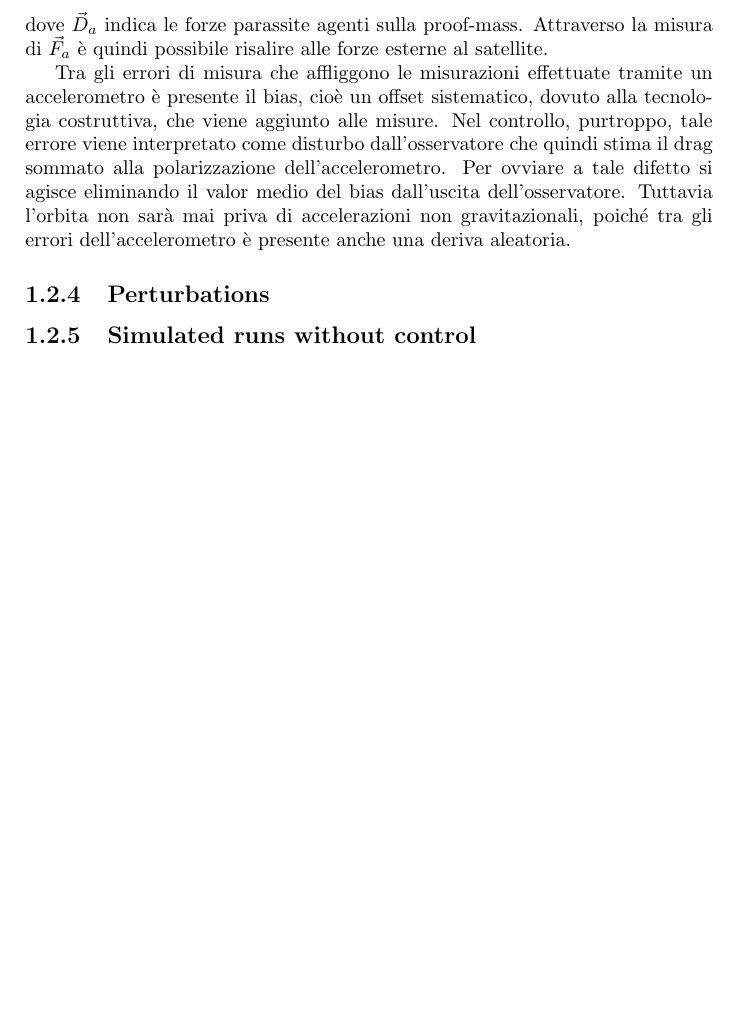
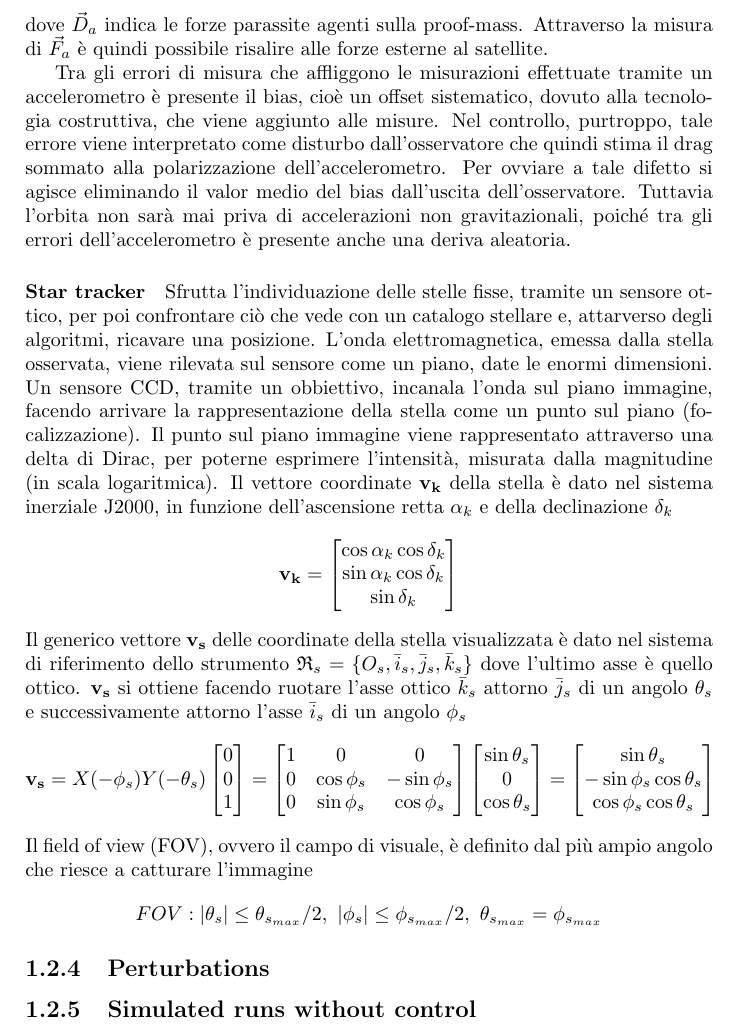
Before and after one commit to andrea-rockt/relazione-mcsa, a LaTeX book (src/main.tex, which reads src/modelling/attitude_kinematics_and_dynamics/actuators_and_sensors.tex): part of page 18 of 23, cut so that both start at the same text, the shorter picture padded with empty space. Compiled offline with pdfLaTeX.

Commit message:
written star tracker

```diff
--- a/src/modelling/attitude_kinematics_and_dynamics/actuators_and_sensors.tex
+++ b/src/modelling/attitude_kinematics_and_dynamics/actuators_and_sensors.tex
@@ -46,3 +46,49 @@ dall’osservatore che quindi stima il drag sommato alla polarizzazione dell’a
 ovviare a tale difetto si agisce eliminando il valor medio del bias dall’uscita dell’osservatore.
 Tuttavia l’orbita non sarà mai priva di accelerazioni non gravitazionali, poiché tra gli errori
 dell’accelerometro è presente anche una deriva aleatoria.
+\paragraph{Star tracker}
+Sfrutta l'individuazione delle stelle fisse, tramite un sensore ottico, per poi
+confrontare ciò che vede con un catalogo stellare e, attarverso degli algoritmi,
+ricavare una posizione. L'onda elettromagnetica, emessa dalla stella osservata,
+viene rilevata sul sensore come un piano, date le enormi dimensioni.
+Un sensore CCD, tramite un obbiettivo, incanala l'onda sul piano immagine,
+facendo arrivare la rappresentazione della stella come un punto sul piano (focalizzazione). Il punto
+sul piano immagine viene rappresentato attraverso una delta di Dirac, per
+poterne esprimere l'intensità, misurata dalla magnitudine (in scala
+logaritmica).
+Il vettore coordinate ${\bf v_k}$ della stella è dato nel sistema inerziale
+J2000, in funzione dell'ascensione retta $\alpha_k$ e della declinazione
+$\delta_k$
+\[ {\bf v_k}=\begin{bmatrix}
+\cos\alpha_k\cos\delta_k \\
+\sin\alpha_k\cos\delta_k \\
+\sin\delta_k
+\end{bmatrix} \]
+Il generico vettore ${\bf v_s}$ delle coordinate della stella visualizzata è
+dato nel sistema di riferimento dello strumento
+$\mathfrak{R}_s=\{O_s,\bar{i}_s,\bar{j}_s,\bar{k}_s\}$ dove l'ultimo asse è
+quello ottico. ${\bf v_s}$ si ottiene facendo ruotare l'asse ottico $\bar{k}_s$
+attorno $\bar{j}_s$ di un angolo $\theta_s$ e successivamente attorno l'asse
+$\bar{i}_s$ di un angolo $\phi_s$
+\[
+{\bf v_s}=X(-\phi_s)Y(-\theta_s)\begin{bmatrix} 0 \\ 0 \\ 1 \end{bmatrix} =
+\begin{bmatrix}
+1 & 0 & 0 \\
+0 & \cos\phi_s & -\sin\phi_s \\
+0 & \sin\phi_s & \cos\phi_s
+\end{bmatrix}
+\begin{bmatrix}
+\sin\theta_s \\ 0 \\ \cos\theta_s
+\end{bmatrix} =
+\begin{bmatrix}
+\sin\theta_s \\
+-\sin\phi_s\cos\theta_s \\
+\cos\phi_s\cos\theta_s
+\end{bmatrix}
+\]
+Il field of view (FOV), ovvero il campo di visuale, è definito dal più ampio
+angolo che riesce a catturare l'immagine
+\[
+FOV:|\theta_s|\leq\theta_{s_{max}}/2, \ |\phi_s|\leq\phi_{s_{max}}/2, \
+\theta_{s_{max}}=\phi_{s_{max}}
+\]
```
